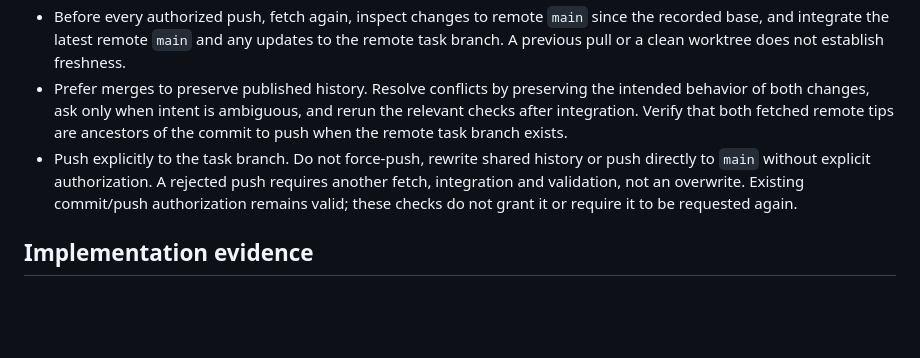
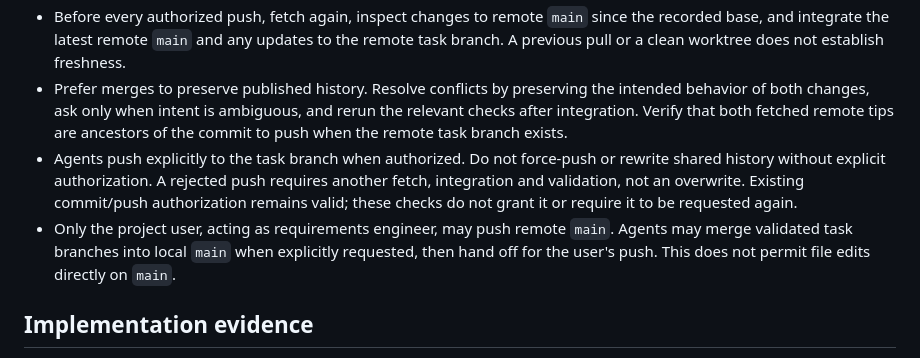
Before and after one commit to motion-tennis/documentation, a Markdown page: AGENTS.md, the part around the change. Drawn GitHub-style; blank space fills up the shorter version.

```diff
--- a/AGENTS.md
+++ b/AGENTS.md
@@ -51,7 +51,8 @@ Follow the mandatory [shared Git workflow](docs/contribution-workflow.md#git-bra
 - Fetch the verified remote before starting and base new task branches on its current `main`. If fetching fails, record the failure and known local base before continuing local work; remote freshness remains unverified and pushing must wait for successful synchronization.
 - Before every authorized push, fetch again, inspect changes to remote `main` since the recorded base, and integrate the latest remote `main` and any updates to the remote task branch. A previous pull or a clean worktree does not establish freshness.
 - Prefer merges to preserve published history. Resolve conflicts by preserving the intended behavior of both changes, ask only when intent is ambiguous, and rerun the relevant checks after integration. Verify that both fetched remote tips are ancestors of the commit to push when the remote task branch exists.
-- Push explicitly to the task branch. Do not force-push, rewrite shared history or push directly to `main` without explicit authorization. A rejected push requires another fetch, integration and validation, not an overwrite. Existing commit/push authorization remains valid; these checks do not grant it or require it to be requested again.
+- Agents push explicitly to the task branch when authorized. Do not force-push or rewrite shared history without explicit authorization. A rejected push requires another fetch, integration and validation, not an overwrite. Existing commit/push authorization remains valid; these checks do not grant it or require it to be requested again.
+- Only the project user, acting as requirements engineer, may push remote `main`. Agents may merge validated task branches into local `main` when explicitly requested, then hand off for the user's push. This does not permit file edits directly on `main`.
 
 ## Implementation evidence
 
```
Also changed, not shown: docs/contribution-workflow.md (+13 -2 lines).
